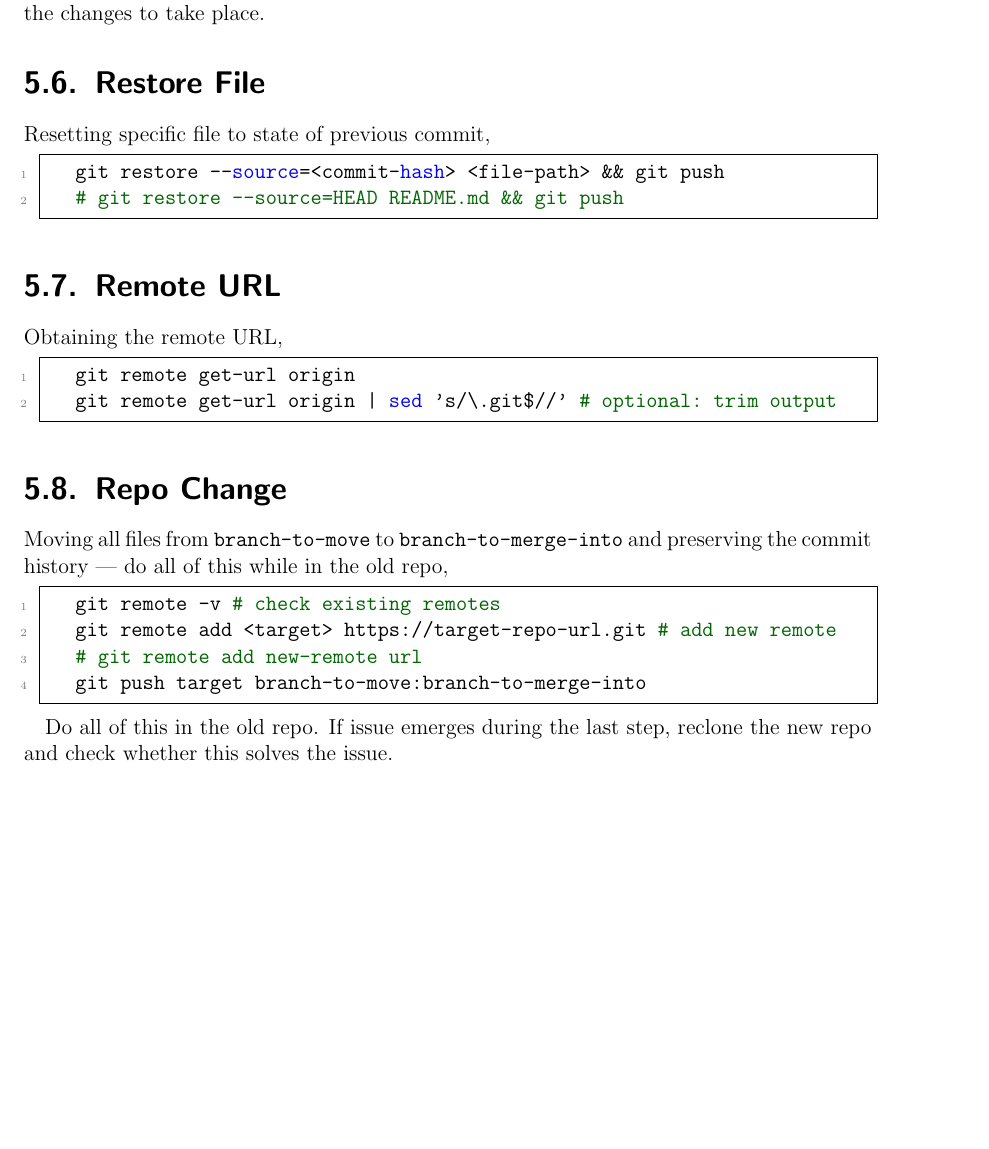
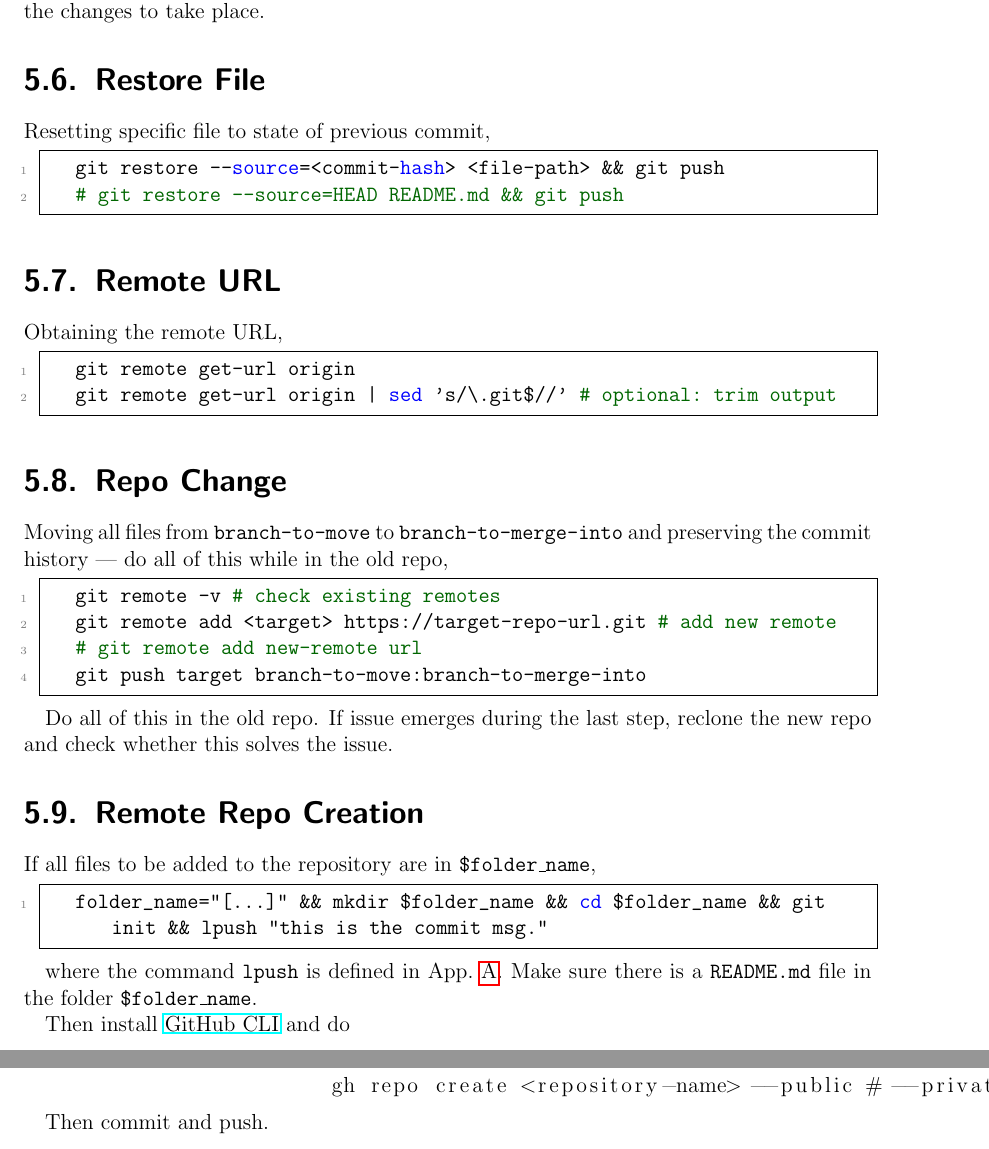
Before and after one commit to ImahnShekhzadeh/infra, a LaTeX book (infra.tex): part of page 23 of 50 before the commit and two parts of pages 23 and 24 of 50 after it, the two joined at a grey line, cut so that both start at the same text, the shorter picture padded with empty space. Compiled offline with pdfLaTeX.

Commit message:
add section in git chaper and note about using 'curl' with GitHub url

```diff
--- a/infra.tex
+++ b/infra.tex
@@ -1057,7 +1059,7 @@
 	\section{Repo Change}
 		Moving all files from \texttt{branch-to-move} to \texttt{branch-to-merge-into} and preserving the commit history --- do all of this while in the old repo,
 
-		\begin{lstlisting}[style=mystylebash, label=alg:git__remote_url, xleftmargin=\parindent]
+		\begin{lstlisting}[style=mystylebash, xleftmargin=\parindent]
 			git remote -v  # check existing remotes
 			git remote add <target> https://target-repo-url.git  # add new remote
 			# git remote add new-remote url
@@ -1065,6 +1067,26 @@
 		\end{lstlisting}
 
 		Do all of this in the old repo. If issue emerges during the last step, reclone the new repo and check whether this solves the issue.
+
+	\section{Remote Repo Creation}
+
+		If all files to be added to the repository are in \texttt{\$folder\_name},
+
+		\begin{lstlisting}[style=mystylebash, xleftmargin=\parindent]
+			folder_name="[...]" && mkdir $folder_name && cd $folder_name && git init && lpush "this is the commit msg."
+		\end{lstlisting}
+
+		where the command \texttt{lpush} is defined in App.~\ref{app:bashrc_file}. Make sure there is a \texttt{README.md} file in the folder \texttt{\$folder\_name}.
+
+		Then install \href{https://cli.github.com/}{GitHub CLI} and do
+
+		\begin{lstlisting}
+			gh repo create <repository-name> --public # --private
+		\end{lstlisting}
+
+		Then commit and push.
+
+
 
 	\chapter{Remote Development}
 
```
Also changed, not shown: infra.pdf (deleted), infra.tex (2 more changed lines).
